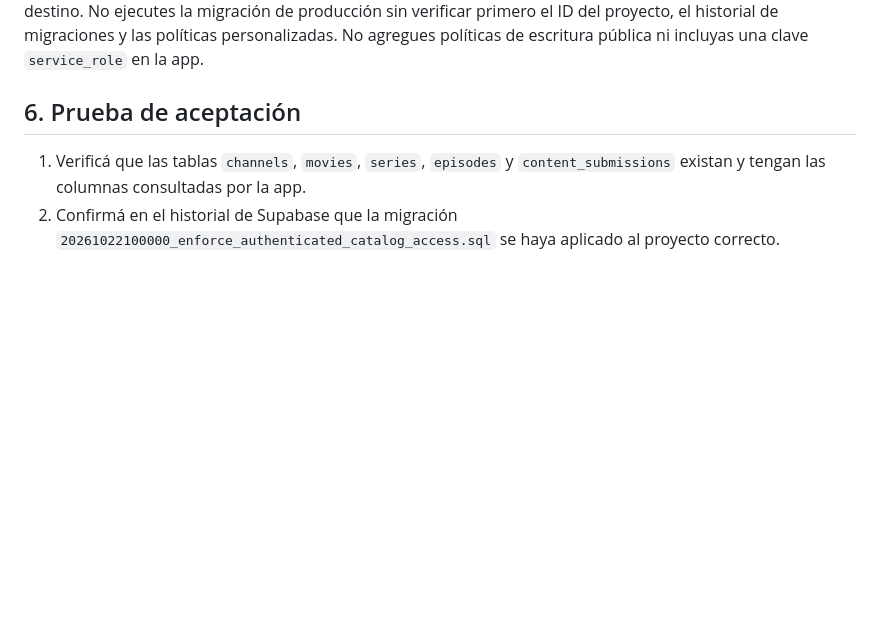
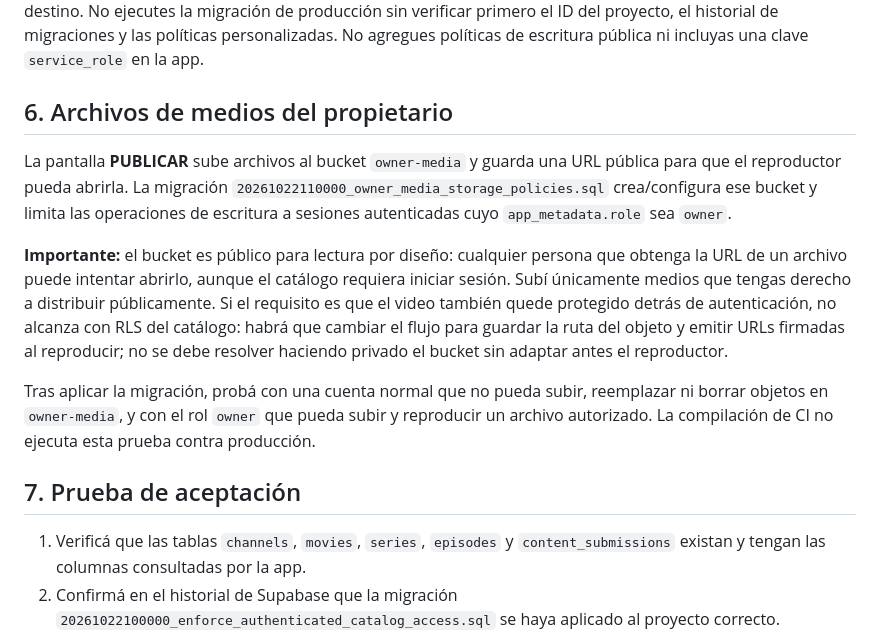
Before and after one commit to matuu250mati/MILTVPLUS, a Markdown page: supabase/SETUP_ES.md, the part around the change. Rendered like a GitHub page; blank space fills up the shorter version.

Commit message:
docs: document owner media storage security boundary

```diff
--- a/supabase/SETUP_ES.md
+++ b/supabase/SETUP_ES.md
@@ -104,7 +104,15 @@ El requisito vigente en esta rama es **catálogo solo para usuarios autenticados
 
 Las migraciones históricas `20261021210000_catalog_rls_hardening.sql` y `20261022090000_content_submissions_column_privileges.sql` contienen concesiones previas a `anon`; no las interpretes aisladamente. La migración correctiva posterior debe quedar registrada y aplicada en el proyecto destino. No ejecutes la migración de producción sin verificar primero el ID del proyecto, el historial de migraciones y las políticas personalizadas. No agregues políticas de escritura pública ni incluyas una clave `service_role` en la app.
 
-## 6. Prueba de aceptación
+## 6. Archivos de medios del propietario
+
+La pantalla **PUBLICAR** sube archivos al bucket `owner-media` y guarda una URL pública para que el reproductor pueda abrirla. La migración `20261022110000_owner_media_storage_policies.sql` crea/configura ese bucket y limita las operaciones de escritura a sesiones autenticadas cuyo `app_metadata.role` sea `owner`.
+
+**Importante:** el bucket es público para lectura por diseño: cualquier persona que obtenga la URL de un archivo puede intentar abrirlo, aunque el catálogo requiera iniciar sesión. Subí únicamente medios que tengas derecho a distribuir públicamente. Si el requisito es que el video también quede protegido detrás de autenticación, no alcanza con RLS del catálogo: habrá que cambiar el flujo para guardar la ruta del objeto y emitir URLs firmadas al reproducir; no se debe resolver haciendo privado el bucket sin adaptar antes el reproductor.
+
+Tras aplicar la migración, probá con una cuenta normal que no pueda subir, reemplazar ni borrar objetos en `owner-media`, y con el rol `owner` que pueda subir y reproducir un archivo autorizado. La compilación de CI no ejecuta esta prueba contra producción.
+
+## 7. Prueba de aceptación
 
 1. Verificá que las tablas `channels`, `movies`, `series`, `episodes` y `content_submissions` existan y tengan las columnas consultadas por la app.
 2. Confirmá en el historial de Supabase que la migración `20261022100000_enforce_authenticated_catalog_access.sql` se haya aplicado al proyecto correcto.
```
